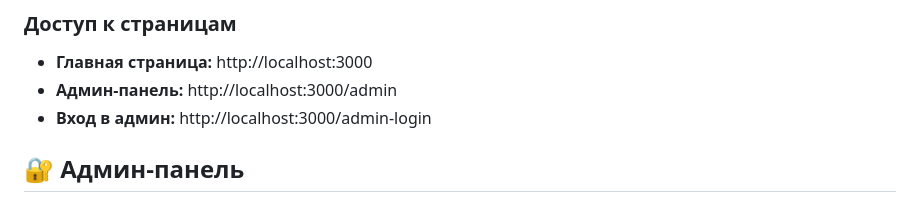
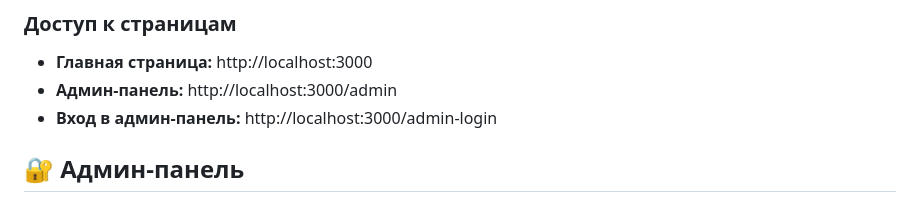
Before and after one commit to InstaRobot/coming-soon, a Markdown page: README.md, the part around the change. Rendered like a GitHub page.

Commit message:
синк

```diff
--- a/README.md
+++ b/README.md
@@ -106,7 +106,7 @@ npm start
 
 - **Главная страница:** http://localhost:3000
 - **Админ-панель:** http://localhost:3000/admin
-- **Вход в админ:** http://localhost:3000/admin-login
+- **Вход в админ-панель:** http://localhost:3000/admin-login
 
 ## 🔐 Админ-панель
 
```
